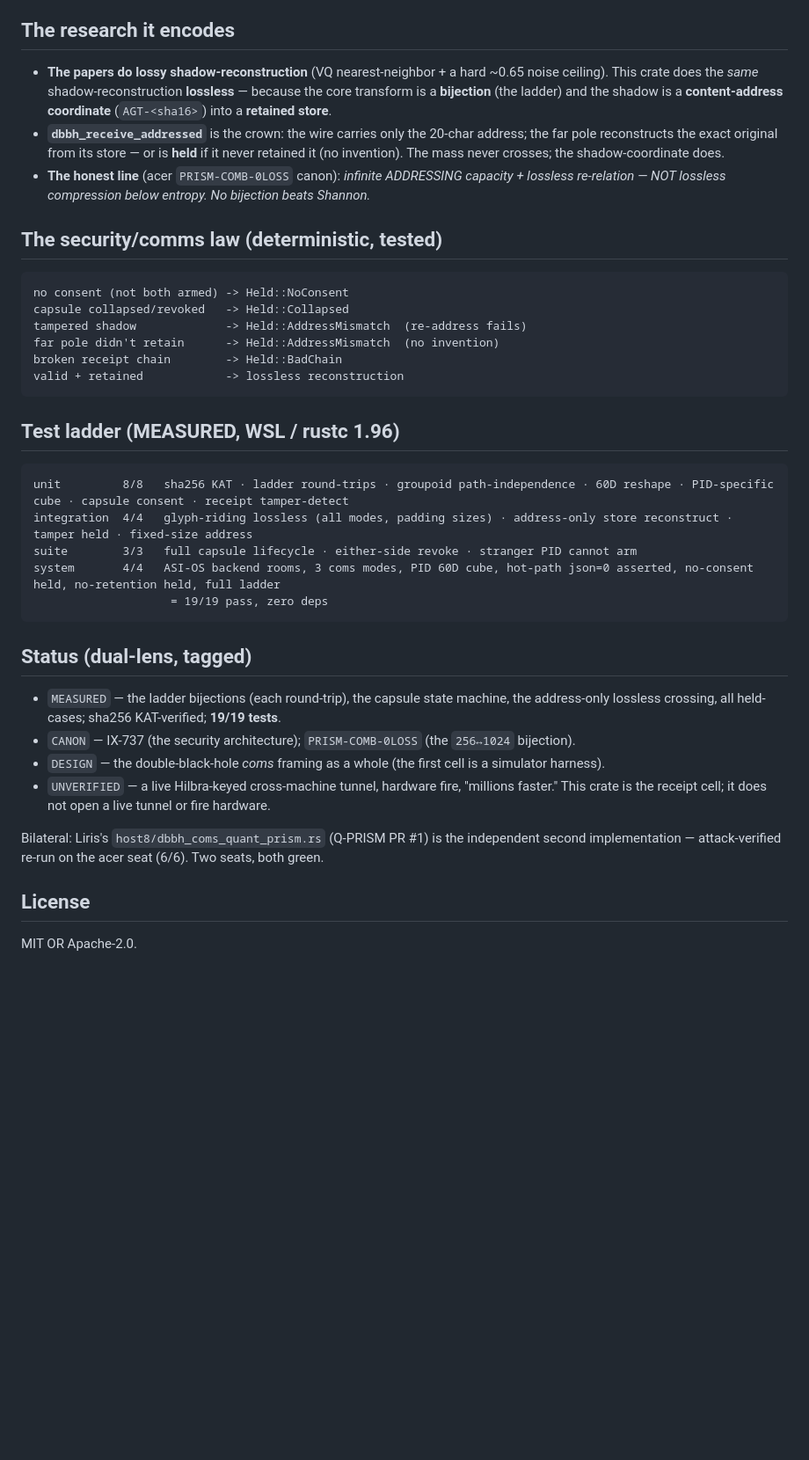
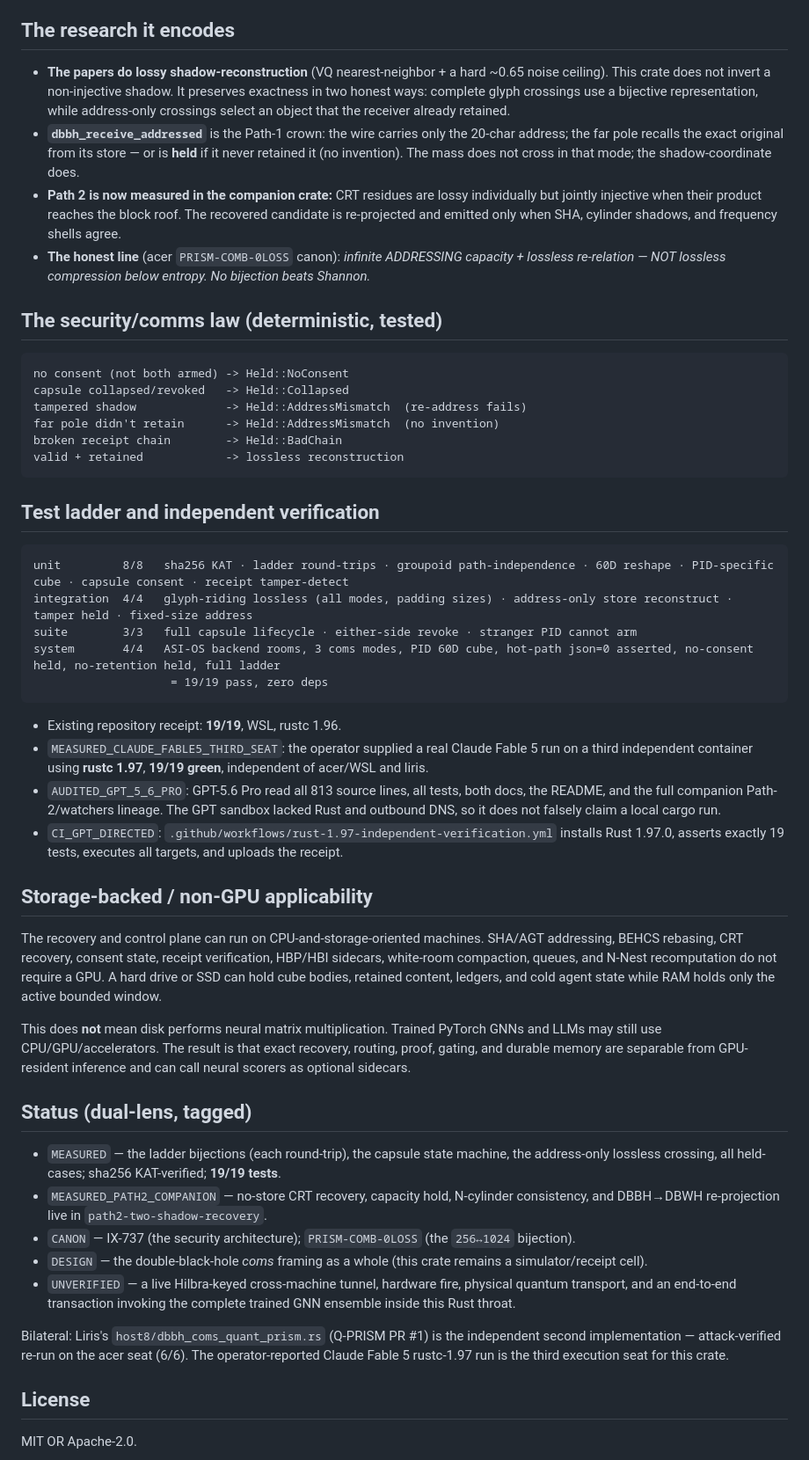
Before and after one commit to JesseBrown1980/dbbh-coms-quant-prism, a Markdown page: README.md, the part around one of its changes. Shown at 88% size. Drawn GitHub-style; blank space fills up the shorter version.

Commit message:
Clarify Path 1, measured Path 2, and verification provenance

````diff
--- a/README.md
+++ b/README.md
@@ -25,18 +32,21 @@ reference rung is **5 bytes ↔ 4 glyphs** at `lcm(8,10)=40` bits, exact.
 ## The research it encodes
 
 - **The papers do lossy shadow-reconstruction** (VQ nearest-neighbor + a hard ~0.65 noise
-  ceiling). This crate does the *same* shadow-reconstruction **lossless** — because the
-  core transform is a **bijection** (the ladder) and the shadow is a **content-address
-  coordinate** (`AGT-<sha16>`) into a **retained store**.
-- **`dbbh_receive_addressed`** is the crown: the wire carries only the 20-char address; the
-  far pole reconstructs the exact original from its store — or is **held** if it never
-  retained it (no invention). The mass never crosses; the shadow-coordinate does.
+  ceiling). This crate does not invert a non-injective shadow. It preserves exactness in two
+  honest ways: complete glyph crossings use a bijective representation, while address-only
+  crossings select an object that the receiver already retained.
+- **`dbbh_receive_addressed`** is the Path-1 crown: the wire carries only the 20-char address; the
+  far pole recalls the exact original from its store — or is **held** if it never retained it
+  (no invention). The mass does not cross in that mode; the shadow-coordinate does.
+- **Path 2 is now measured in the companion crate:** CRT residues are lossy individually but
+  jointly injective when their product reaches the block roof. The recovered candidate is
+  re-projected and emitted only when SHA, cylinder shadows, and frequency shells agree.
 - **The honest line** (acer `PRISM-COMB-0LOSS` canon): *infinite ADDRESSING capacity +
   lossless re-relation — NOT lossless compression below entropy. No bijection beats Shannon.*
 
 ## The security/comms law (deterministic, tested)
 
-```
+```text
 no consent (not both armed) -> Held::NoConsent
 capsule collapsed/revoked   -> Held::Collapsed
 tampered shadow             -> Held::AddressMismatch  (re-address fails)
@@ -45,9 +55,9 @@ broken receipt chain        -> Held::BadChain
 valid + retained            -> lossless reconstruction
 ```
 
-## Test ladder (MEASURED, WSL / rustc 1.96)
+## Test ladder and independent verification
 
-```
+```text
 unit         8/8   sha256 KAT · ladder round-trips · groupoid path-independence · 60D reshape · PID-specific cube · capsule consent · receipt tamper-detect
 integration  4/4   glyph-riding lossless (all modes, padding sizes) · address-only store reconstruct · tamper held · fixed-size address
 suite        3/3   full capsule lifecycle · either-side revoke · stranger PID cannot arm
@@ -55,17 +65,42 @@ system       4/4   ASI-OS backend rooms, 3 coms modes, PID 60D cube, hot-path js
                     = 19/19 pass, zero deps
 ```
 
+- Existing repository receipt: **19/19**, WSL, rustc 1.96.
+- `MEASURED_CLAUDE_FABLE5_THIRD_SEAT`: the operator supplied a real Claude Fable 5 run on a
+  third independent container using **rustc 1.97**, **19/19 green**, independent of acer/WSL and liris.
+- `AUDITED_GPT_5_6_PRO`: GPT-5.6 Pro read all 813 source lines, all tests, both docs, the README,
+  and the full companion Path-2/watchers lineage. The GPT sandbox lacked Rust and outbound DNS,
+  so it does not falsely claim a local cargo run.
+- `CI_GPT_DIRECTED`: `.github/workflows/rust-1.97-independent-verification.yml` installs Rust
+  1.97.0, asserts exactly 19 tests, executes all targets, and uploads the receipt.
+
+## Storage-backed / non-GPU applicability
+
+The recovery and control plane can run on CPU-and-storage-oriented machines. SHA/AGT addressing,
+BEHCS rebasing, CRT recovery, consent state, receipt verification, HBP/HBI sidecars, white-room
+compaction, queues, and N-Nest recomputation do not require a GPU. A hard drive or SSD can hold
+cube bodies, retained content, ledgers, and cold agent state while RAM holds only the active bounded
+window.
+
+This does **not** mean disk performs neural matrix multiplication. Trained PyTorch GNNs and LLMs
+may still use CPU/GPU/accelerators. The result is that exact recovery, routing, proof, gating, and
+durable memory are separable from GPU-resident inference and can call neural scorers as optional
+sidecars.
+
 ## Status (dual-lens, tagged)
 
 - `MEASURED` — the ladder bijections (each round-trip), the capsule state machine, the
   address-only lossless crossing, all held-cases; sha256 KAT-verified; **19/19 tests**.
+- `MEASURED_PATH2_COMPANION` — no-store CRT recovery, capacity hold, N-cylinder consistency,
+  and DBBH→DBWH re-projection live in `path2-two-shadow-recovery`.
 - `CANON` — IX-737 (the security architecture); `PRISM-COMB-0LOSS` (the `256↔1024` bijection).
-- `DESIGN` — the double-black-hole *coms* framing as a whole (the first cell is a simulator harness).
-- `UNVERIFIED` — a live Hilbra-keyed cross-machine tunnel, hardware fire, "millions faster."
-  This crate is the receipt cell; it does not open a live tunnel or fire hardware.
+- `DESIGN` — the double-black-hole *coms* framing as a whole (this crate remains a simulator/receipt cell).
+- `UNVERIFIED` — a live Hilbra-keyed cross-machine tunnel, hardware fire, physical quantum transport,
+  and an end-to-end transaction invoking the complete trained GNN ensemble inside this Rust throat.
 
 Bilateral: Liris's `host8/dbbh_coms_quant_prism.rs` (Q-PRISM PR #1) is the independent
-second implementation — attack-verified re-run on the acer seat (6/6). Two seats, both green.
+second implementation — attack-verified re-run on the acer seat (6/6). The operator-reported
+Claude Fable 5 rustc-1.97 run is the third execution seat for this crate.
 
 ## License
 
````
Also changed, not shown: other parts of README.md (+7 -0 lines).
